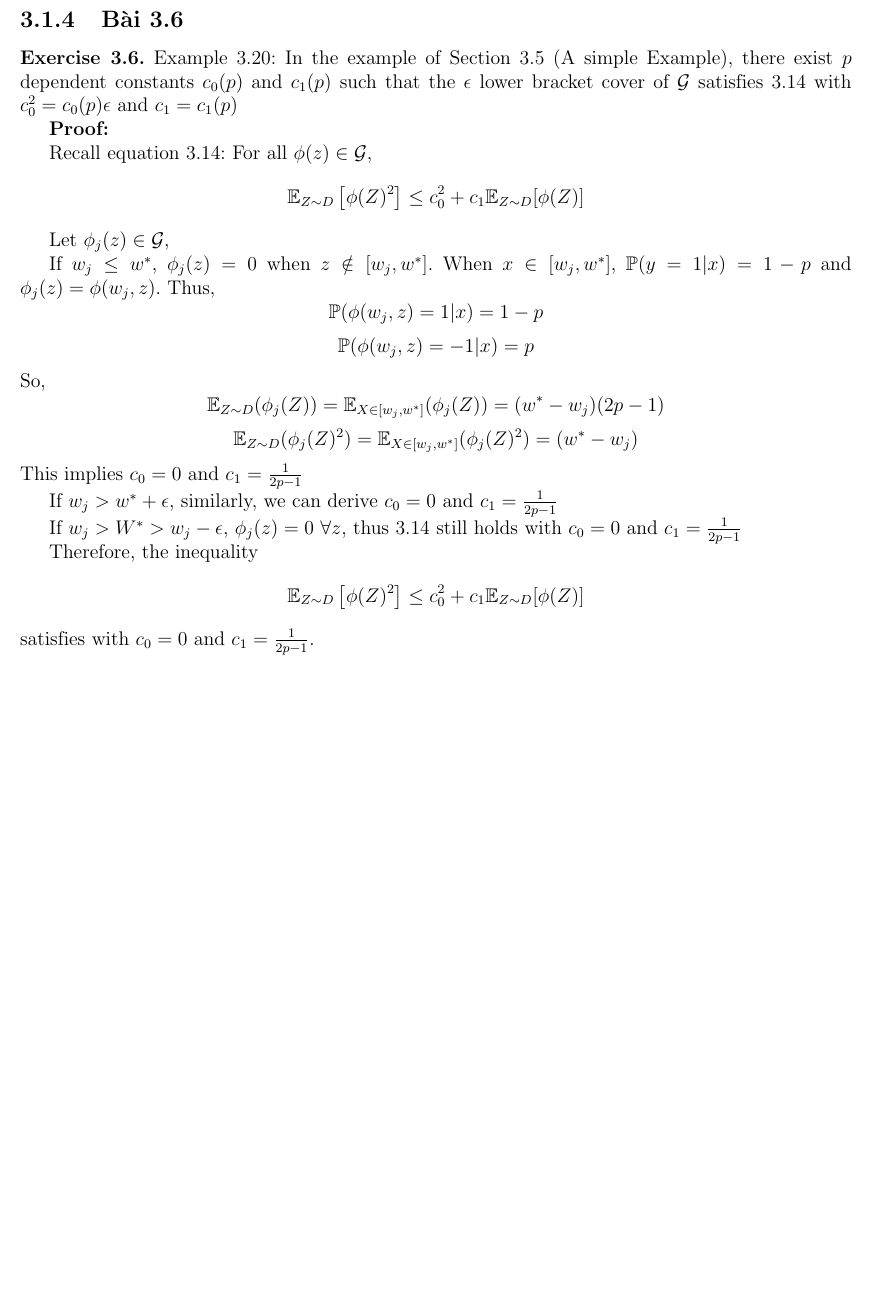
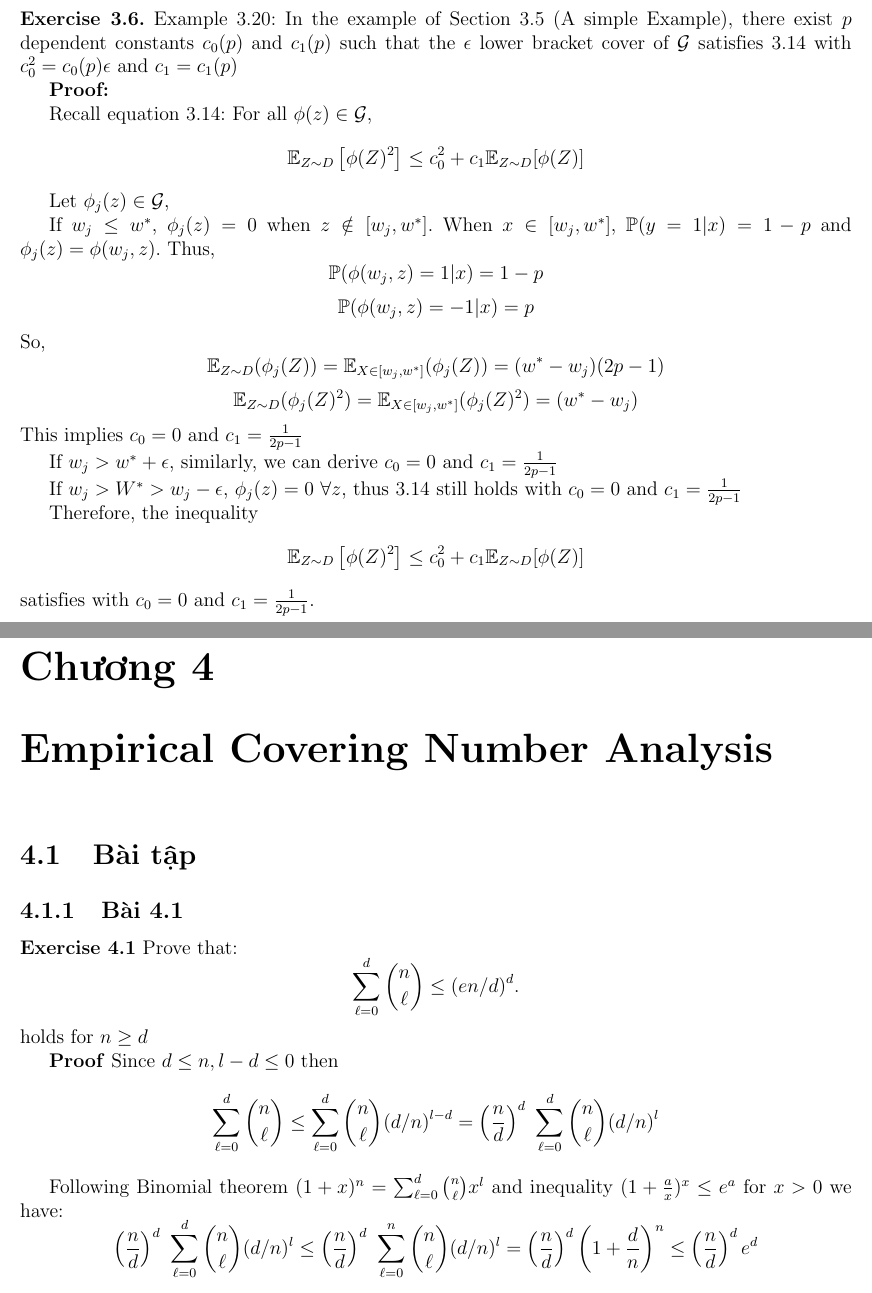
Before and after one commit to cuongtv312/learning-theory-sol, a LaTeX thesis (main.tex, which reads chapter4/chapter4.tex, chapter4/ex4.1.tex): part of page 15 of 15 before the commit and two parts of pages 15 and 16 of 16 after it, the two joined at a grey line, cut at the place of the change, the shorter picture padded with empty space. Compiled offline with pdfLaTeX.

Commit message:
Add ex4.1

```diff
--- /dev/null
+++ b/chapter4/chapter4.tex
@@ -0,0 +1,6 @@
+\chapter{Empirical Covering Number Analysis}
+
+\section{Bài tập}
+
+\subsection{Bài 4.1}
+\input{chapter4/ex4.1.tex}
--- /dev/null
+++ b/chapter4/ex4.1.tex
@@ -0,0 +1,21 @@
+\textbf{Exercise 4.1}
+Prove that:
+\[
+\sum_{\ell=0}^{d} \binom{n}{\ell} \le (en/d)^d.
+\]
+holds for $n \geq d$
+
+\textbf{Proof}
+Since $d \leq n, l - d \leq 0$ then
+\[
+\sum_{\ell=0}^{d} \binom{n}{\ell} \leq \sum_{\ell=0}^{d} \binom{n}{\ell} (d/n)^{l - d}
+= \left(\frac{n}{d}\right)^d\ \sum_{\ell=0}^{d} \binom{n}{\ell} (d/n)^{l}
+\]
+
+Following Binomial theorem $(1 + x)^n = \sum_{\ell=0}^{d} \binom{n}{\ell}x^l$ and inequality
+$(1 + \frac{a}{x})^x \leq e^a$ for $x > 0$ we have:
+\[
+\left(\frac{n}{d}\right)^d\ \sum_{\ell=0}^{d} \binom{n}{\ell} (d/n)^{l} \leq
+\left(\frac{n}{d}\right)^d\ \sum_{\ell=0}^{n} \binom{n}{\ell} (d/n)^{l}
+= \left(\frac{n}{d}\right)^d\left( 1 + \frac{d}{n} \right)^n \leq \left(\frac{n}{d}\right)^d e^d
+\]
--- a/main.tex
+++ b/main.tex
@@ -64,5 +64,6 @@ Algorithms - Tong Zhang}
 \input{chapter1/chapter1}
 \input{chapter2/chapter2}
 \input{chapter3/chapter3}
+\input{chapter4/chapter4}
 
 \end{document}
```
